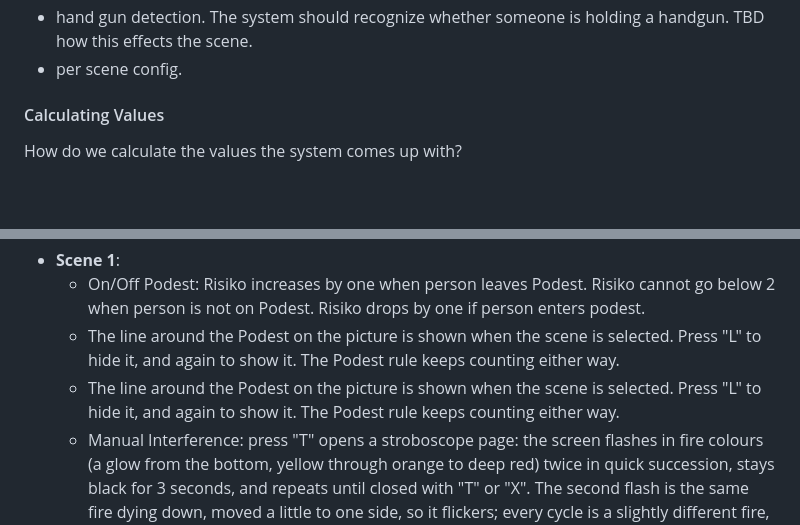
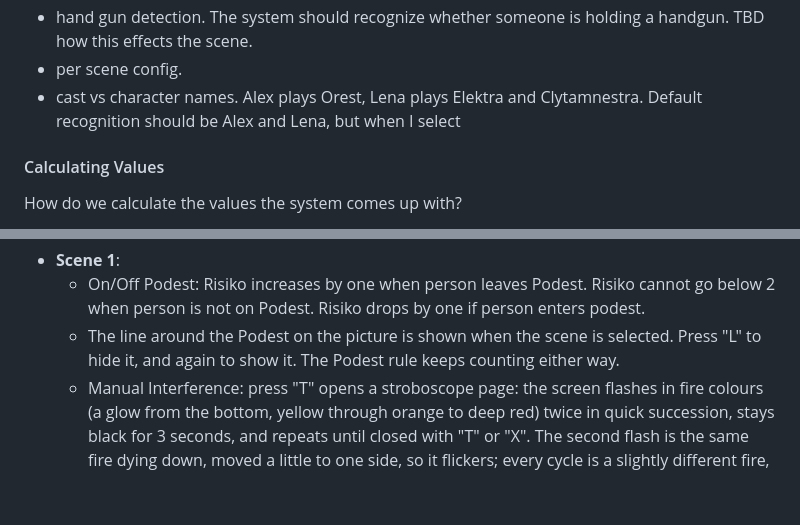
Before and after one commit to moe5555/orest, a Markdown page: knowledge/components/02_processing.md, 2 parts joined by grey strips. GitHub-like rendering; blank space fills up the shorter version.

Commit message:
Spec: cast versus character names (note in progress)
Note in the Realtime-SITREP requirements of 02_processing.md: Alex plays
Orest, Lena plays Elektra and Clytaemnestra, and recognition defaults to the
actors' names. The sentence is not finished yet.

Co-Authored-By: Claude Opus 5.5 <noreply@anthropic.com>

```diff
--- a/knowledge/components/02_processing.md
+++ b/knowledge/components/02_processing.md
@@ -25,6 +25,7 @@ Overview: components/pipeline.md
 - the system should be able to understand when it is spoken to. If the system is directly spoken to, e.g. via "System" or "Apollon", it should be able to react.
 - hand gun detection. The system should recognize whether someone is holding a handgun. TBD how this effects the scene.
 - per scene config.
+- cast vs character names. Alex plays Orest, Lena plays Elektra and Clytamnestra. Default recognition should be Alex and Lena, but when I select
 
 #### Calculating Values
 How do we calculate the values the system comes up with?
@@ -85,7 +86,6 @@ Scenes:
 - **Scene 1**:
   - On/Off Podest: Risiko increases by one when person leaves Podest. Risiko cannot go below 2 when person is not on Podest. Risiko drops by one if person enters podest.
   - The line around the Podest on the picture is shown when the scene is selected. Press "L" to hide it, and again to show it. The Podest rule keeps counting either way.
-  - The line around the Podest on the picture is shown when the scene is selected. Press "L" to hide it, and again to show it. The Podest rule keeps counting either way.
   - Manual Interference: press "T" opens a stroboscope page: the screen flashes in fire colours (a glow from the bottom, yellow through orange to deep red) twice in quick succession, stays black for 3 seconds, and repeats until closed with "T" or "X". The second flash is the same fire dying down, moved a little to one side, so it flickers; every cycle is a slightly different fire, and the flash lengths vary a little.
   - Track up to 30 people at the same time by default. Press "P" to reduce this number to 3.
   - No auto Einschreiten Interference.
```
